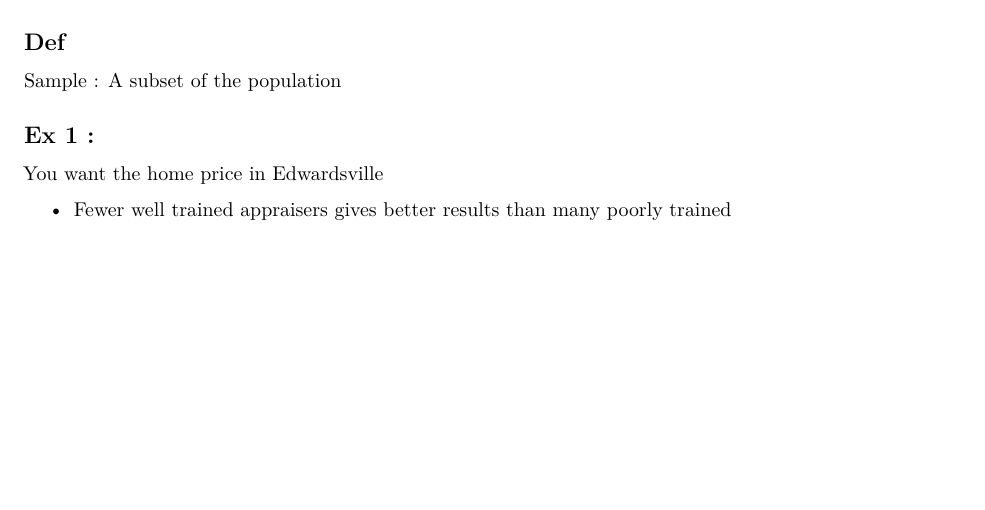
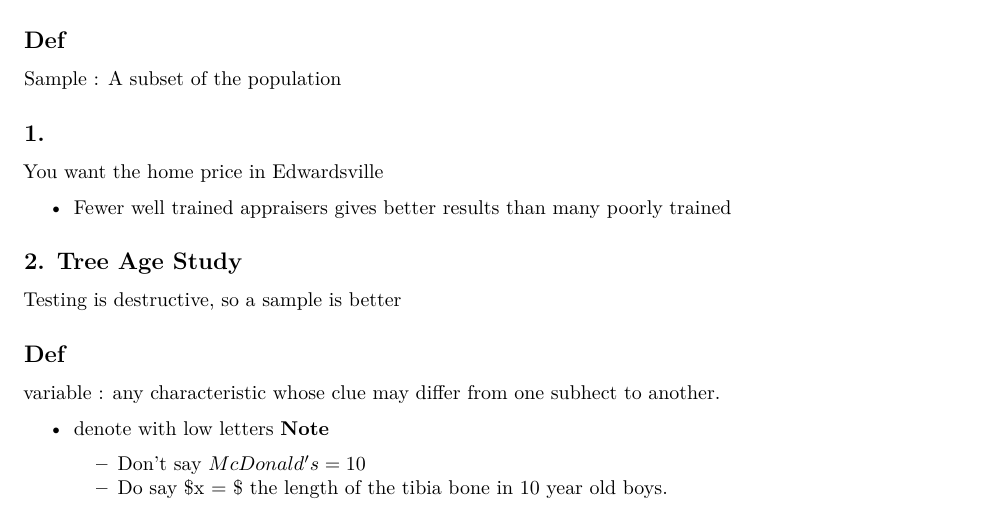
Before and after one commit to Ros3yL/Stat-Notes, an R Markdown document (Ch1.Rmd): part of the page, cut so that both start at the same text, the shorter picture padded with empty space. The pictures show the output file Ch1.pdf that the author committed with the source.

Commit message:
added to ch1

```diff
--- a/Ch1.Rmd
+++ b/Ch1.Rmd
@@ -34,9 +34,25 @@ Def
 
 Sample : A subset of the population
 
-Ex 1 :
+1.
 ---
 
 You want the home price in Edwardsville
 
  - Fewer well trained appraisers gives better results than many poorly trained
+
+2. Tree Age Study
+---
+
+Testing is destructive, so a sample is better
+
+Def
+---
+
+variable : any characteristic whose clue may differ from one subhect to another.
+
+ - denote with low letters
+**Note**
+
+    - Don't say $McDonald's = 10$
+    - Do say $x = $ the length of the tibia bone in 10 year old boys.
```
Also changed, not shown: Ch1.pdf.
